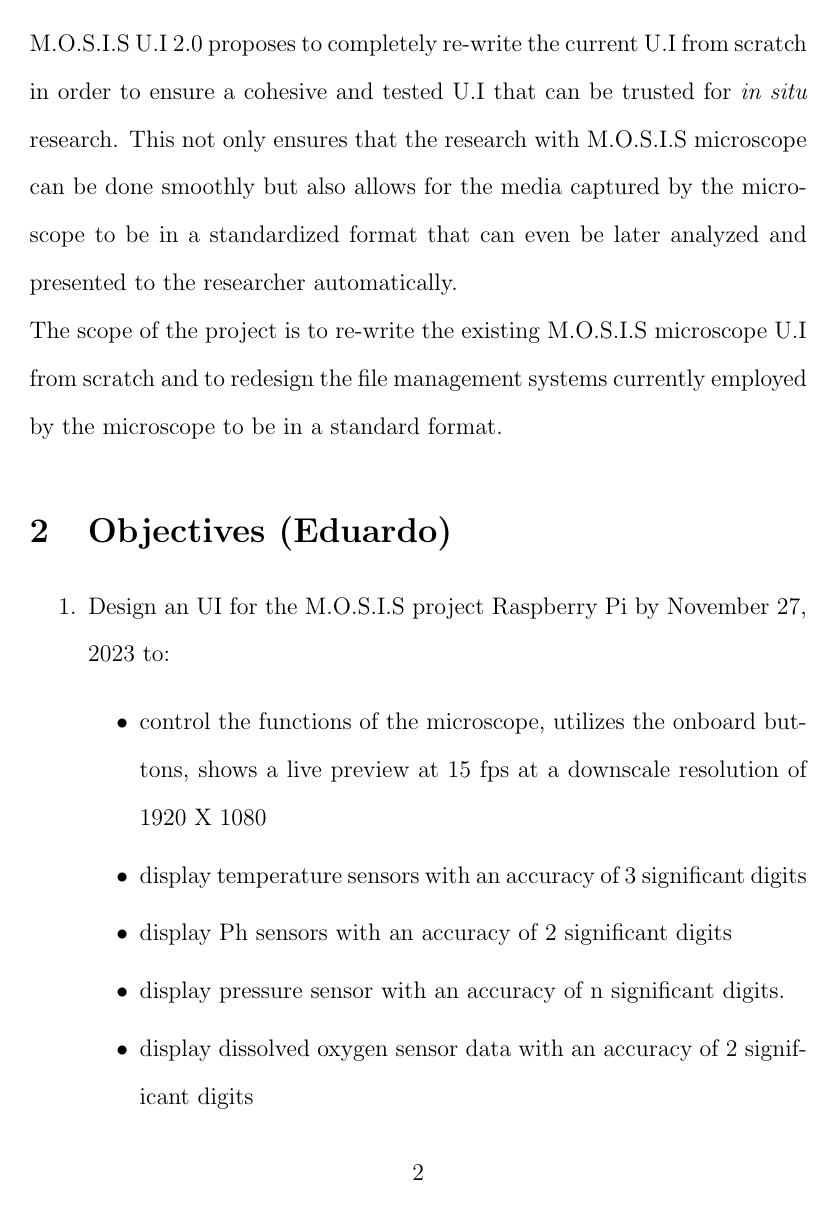
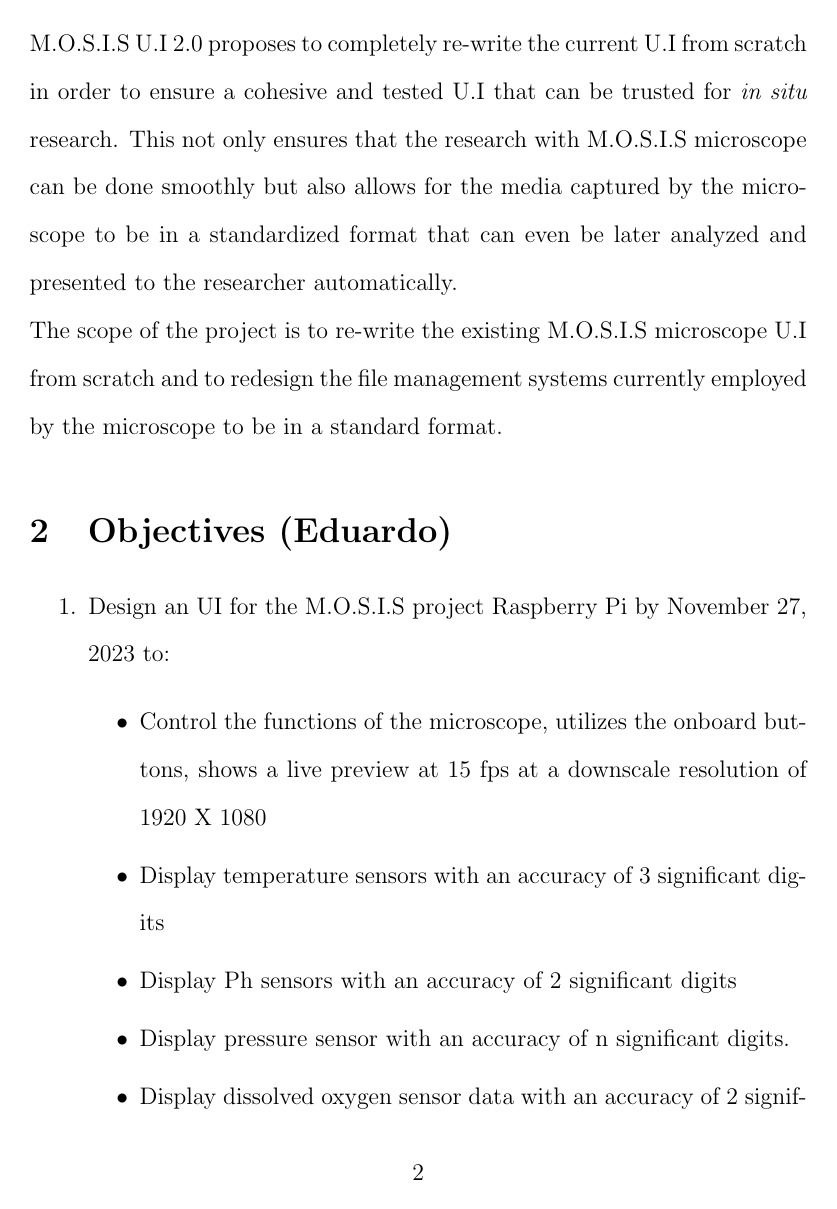
Before and after one commit to fabiomatos999/M.O.S.I.S, a LaTeX document (Proposal Report/proposal_report.tex, which reads Proposal Report/Objectives/Objectives.tex): page 5 of 21. Compiled offline with pdfLaTeX.

Commit message:
Fixed Capitilization

```diff
--- a/Proposal Report/Objectives/Objectives.tex
+++ b/Proposal Report/Objectives/Objectives.tex
@@ -3,13 +3,13 @@
 \begin{enumerate}
     \item Design an UI for the M.O.S.I.S project Raspberry Pi by November 27, 2023 to:
     \begin{itemize}
-        \item control the functions of the microscope, utilizes the onboard buttons, shows a live preview at 15 fps at a downscale resolution of 1920 X 1080
-        \item display temperature sensors with an accuracy of 3 significant digits
-        \item display Ph sensors with an accuracy of 2 significant digits
-        \item display pressure sensor with an accuracy of n significant digits.
-        \item display dissolved oxygen sensor data with an accuracy of 2 significant digits
-        \item choose the configuration file for the specific study to be done
-        \item achieving a tenfold increase in responsiveness in comparison to the existing user interface when switching through different windows in the user interface
+        \item Control the functions of the microscope, utilizes the onboard buttons, shows a live preview at 15 fps at a downscale resolution of 1920 X 1080
+        \item Display temperature sensors with an accuracy of 3 significant digits
+        \item Display Ph sensors with an accuracy of 2 significant digits
+        \item Display pressure sensor with an accuracy of n significant digits.
+        \item Display dissolved oxygen sensor data with an accuracy of 2 significant digits
+        \item Choose the configuration file for the specific study to be done
+        \item Achieving a tenfold increase in responsiveness in comparison to the existing user interface when switching through different windows in the user interface
     \end{itemize}
     \item Adapt the currently existing hardware API, by November 27, 2023 to:
     \begin{itemize}
```
Also changed, not shown: Proposal Report/Objectives/Objectives.tex (14 more changed lines).
